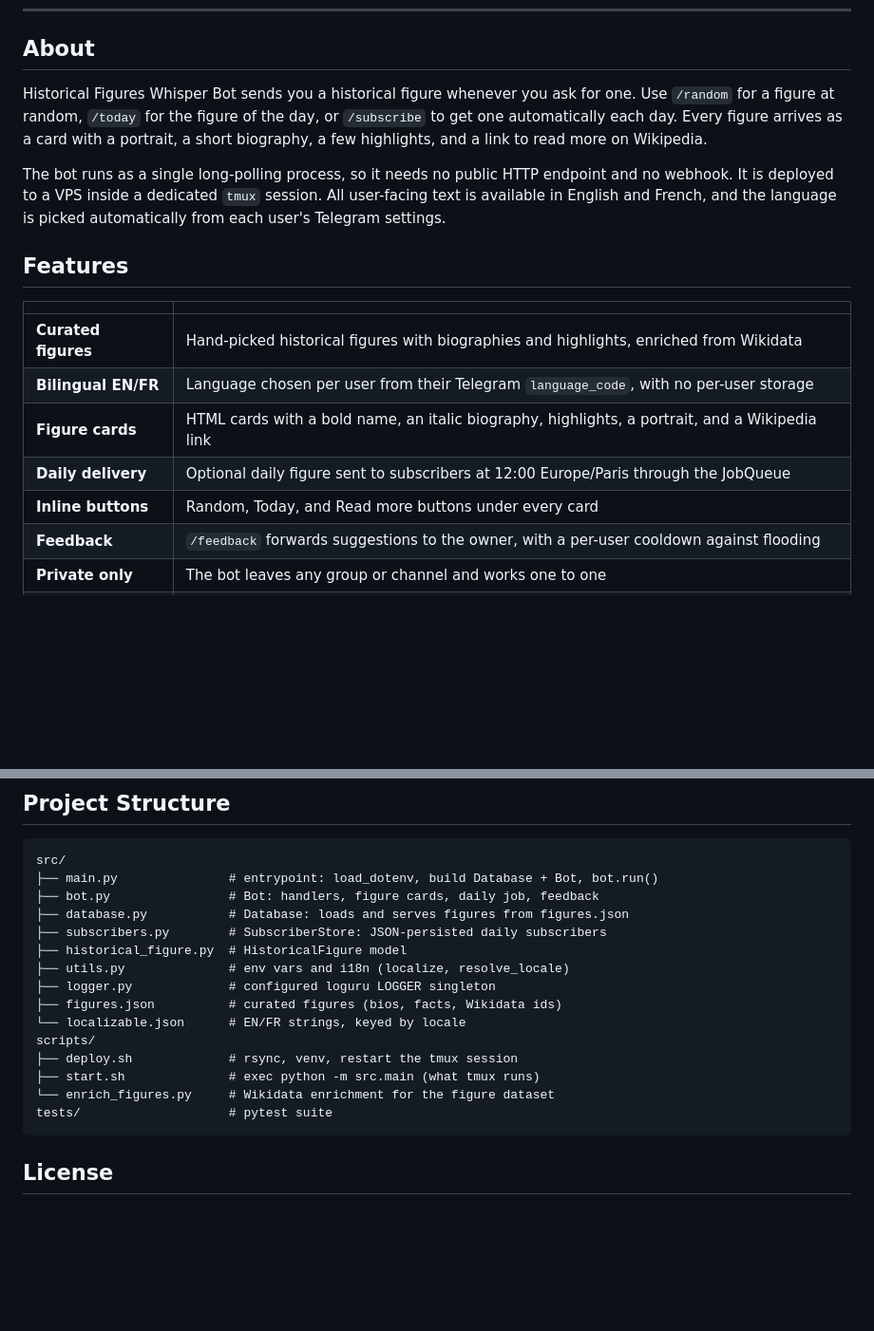
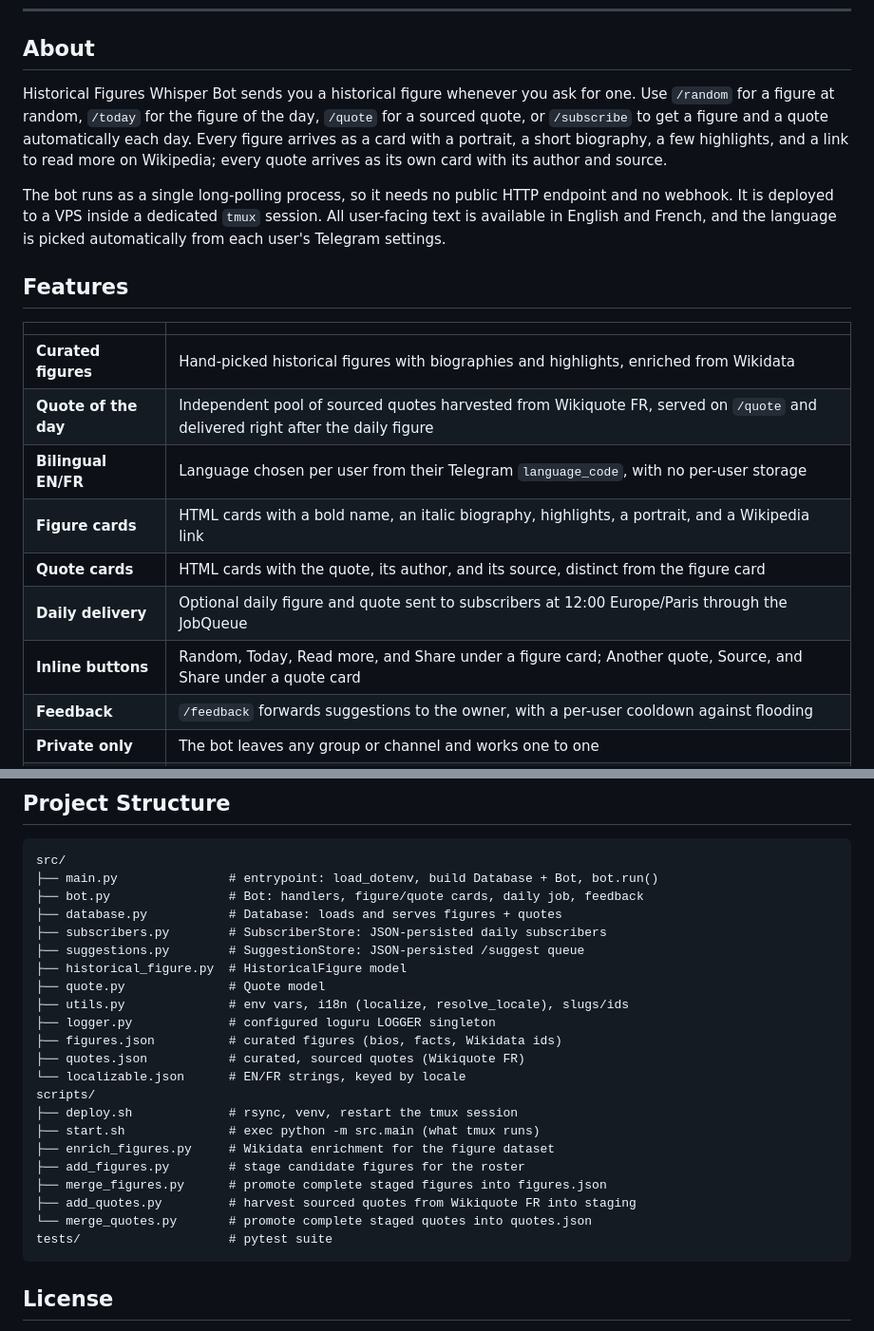
Before and after one commit to jordantete/history_whisper_bot, a Markdown page: README.md, 2 parts joined by grey strips. Shown at 95% size. Drawn GitHub-style; blank space fills up the shorter version.

Commit message:
docs(readme): document /quote and the quote pipeline; fix pre-existing staleness
Commands/Features tables and Project Structure had no mention of /quote,
quote cards, src/quote.py, src/quotes.json, scripts/add_quotes.py, or
scripts/merge_quotes.py. While in the file, also fixed staleness that
predates this branch: /suggest, src/suggestions.py, and scripts/add_figures.py
+ scripts/merge_figures.py were missing too — a half-updated table is worse
than either state.

Claude-Session: https://claude.ai/code/session_01Xi8t6QbeXzEcYCVdntTrqD

````diff
--- a/README.md
+++ b/README.md
@@ -28,9 +28,10 @@
 ## About
 
 Historical Figures Whisper Bot sends you a historical figure whenever you ask for one. Use `/random`
-for a figure at random, `/today` for the figure of the day, or `/subscribe` to get one automatically
-each day. Every figure arrives as a card with a portrait, a short biography, a few highlights, and a
-link to read more on Wikipedia.
+for a figure at random, `/today` for the figure of the day, `/quote` for a sourced quote, or
+`/subscribe` to get a figure and a quote automatically each day. Every figure arrives as a card with a
+portrait, a short biography, a few highlights, and a link to read more on Wikipedia; every quote
+arrives as its own card with its author and source.
 
 The bot runs as a single long-polling process, so it needs no public HTTP endpoint and no webhook. It
 is deployed to a VPS inside a dedicated `tmux` session. All user-facing text is available in English
@@ -41,10 +42,12 @@ and French, and the language is picked automatically from each user's Telegram s
 |                     |                                                                                     |
 | ------------------- | ----------------------------------------------------------------------------------- |
 | **Curated figures** | Hand-picked historical figures with biographies and highlights, enriched from Wikidata |
+| **Quote of the day** | Independent pool of sourced quotes harvested from Wikiquote FR, served on `/quote` and delivered right after the daily figure |
 | **Bilingual EN/FR** | Language chosen per user from their Telegram `language_code`, with no per-user storage |
 | **Figure cards**    | HTML cards with a bold name, an italic biography, highlights, a portrait, and a Wikipedia link |
-| **Daily delivery**  | Optional daily figure sent to subscribers at 12:00 Europe/Paris through the JobQueue |
-| **Inline buttons**  | Random, Today, and Read more buttons under every card                                |
+| **Quote cards**     | HTML cards with the quote, its author, and its source, distinct from the figure card |
+| **Daily delivery**  | Optional daily figure and quote sent to subscribers at 12:00 Europe/Paris through the JobQueue |
+| **Inline buttons**  | Random, Today, Read more, and Share under a figure card; Another quote, Source, and Share under a quote card |
 | **Feedback**        | `/feedback` forwards suggestions to the owner, with a per-user cooldown against flooding |
 | **Private only**    | The bot leaves any group or channel and works one to one                            |
 | **Rate limited**    | `AIORateLimiter` paces outgoing calls so bursts of traffic stay within Telegram's limits |
@@ -146,18 +152,25 @@ ssh $VPS_USER@$VPS_HOST 'tmux attach -t history-whisper-bot'
 ```
 src/
 ├── main.py               # entrypoint: load_dotenv, build Database + Bot, bot.run()
-├── bot.py                # Bot: handlers, figure cards, daily job, feedback
-├── database.py           # Database: loads and serves figures from figures.json
+├── bot.py                # Bot: handlers, figure/quote cards, daily job, feedback
+├── database.py           # Database: loads and serves figures + quotes
 ├── subscribers.py        # SubscriberStore: JSON-persisted daily subscribers
+├── suggestions.py        # SuggestionStore: JSON-persisted /suggest queue
 ├── historical_figure.py  # HistoricalFigure model
-├── utils.py              # env vars and i18n (localize, resolve_locale)
+├── quote.py              # Quote model
+├── utils.py              # env vars, i18n (localize, resolve_locale), slugs/ids
 ├── logger.py             # configured loguru LOGGER singleton
 ├── figures.json          # curated figures (bios, facts, Wikidata ids)
+├── quotes.json           # curated, sourced quotes (Wikiquote FR)
 └── localizable.json      # EN/FR strings, keyed by locale
 scripts/
 ├── deploy.sh             # rsync, venv, restart the tmux session
 ├── start.sh              # exec python -m src.main (what tmux runs)
-└── enrich_figures.py     # Wikidata enrichment for the figure dataset
+├── enrich_figures.py     # Wikidata enrichment for the figure dataset
+├── add_figures.py        # stage candidate figures for the roster
+├── merge_figures.py      # promote complete staged figures into figures.json
+├── add_quotes.py         # harvest sourced quotes from Wikiquote FR into staging
+└── merge_quotes.py       # promote complete staged quotes into quotes.json
 tests/                    # pytest suite
 ```
 
````
Also changed, not shown: other parts of README.md (+6 -3 lines).
